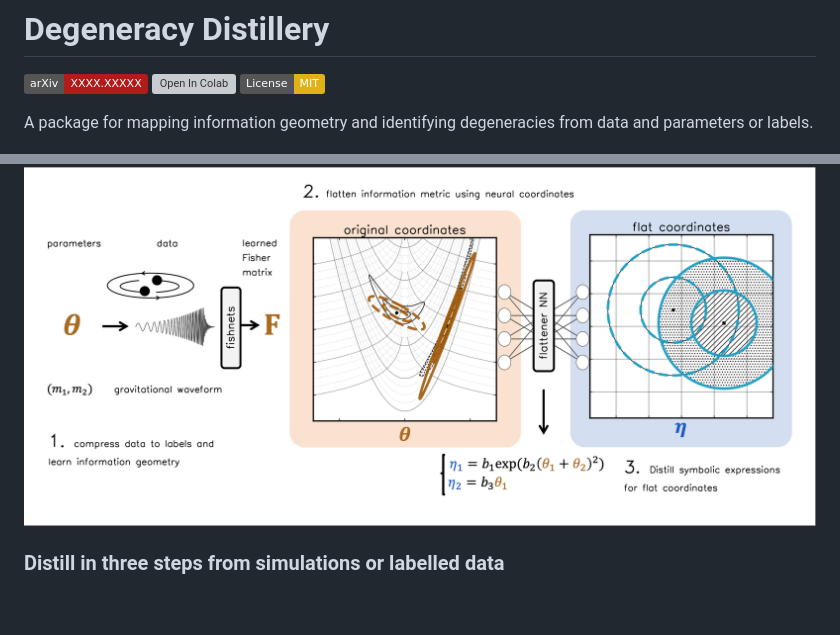
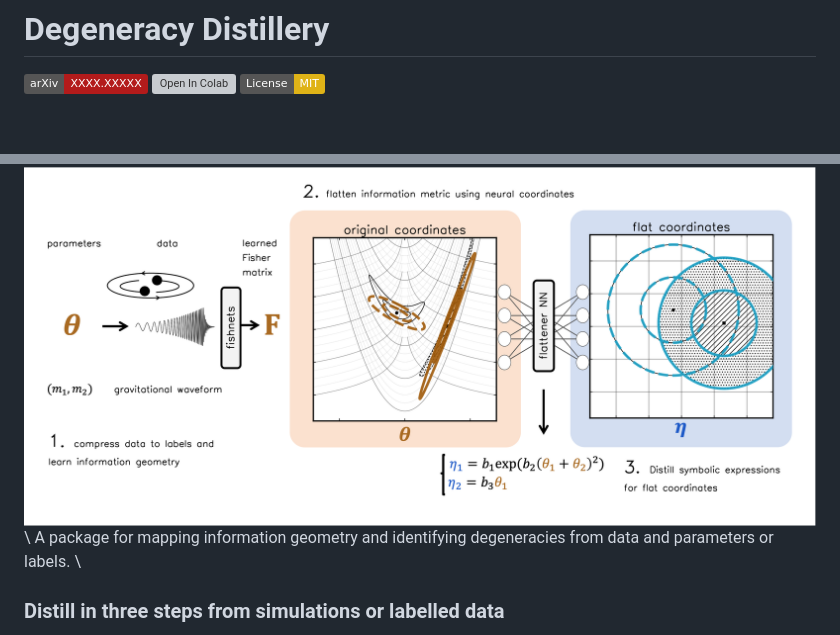
Before and after one commit to tlmakinen/degeneracy_distillery, a Markdown page: README.md, 2 parts joined by grey strips. Drawn GitHub-style; badges without logos; blank space fills up the shorter version; grey boxes are pictures that could not be loaded.

```diff
--- a/README.md
+++ b/README.md
@@ -4,10 +4,11 @@
 [![Open In Colab](https://colab.research.google.com/assets/colab-badge.svg)](https://colab.research.google.com/github/tlmakinen/degeneracy_distillery/blob/main/tutorial_notebooks/rosenbrock_example.ipynb)
 [![License: MIT](https://img.shields.io/badge/License-MIT-yellow.svg)](LICENSE)
 
-A package for mapping information geometry and identifying degeneracies from data and parameters or labels.
 
 ![Algorithm overview](docs/images/alg-cartoon-illustrated.png)
-
+\\
+A package for mapping information geometry and identifying degeneracies from data and parameters or labels.
+\\
 
 ### Distill in three steps from simulations or labelled data
 
```
